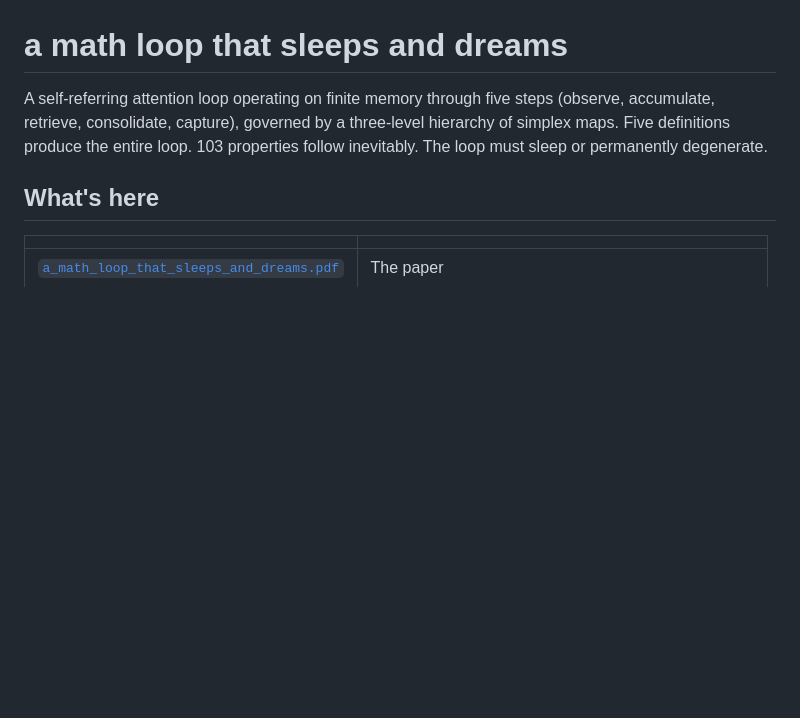
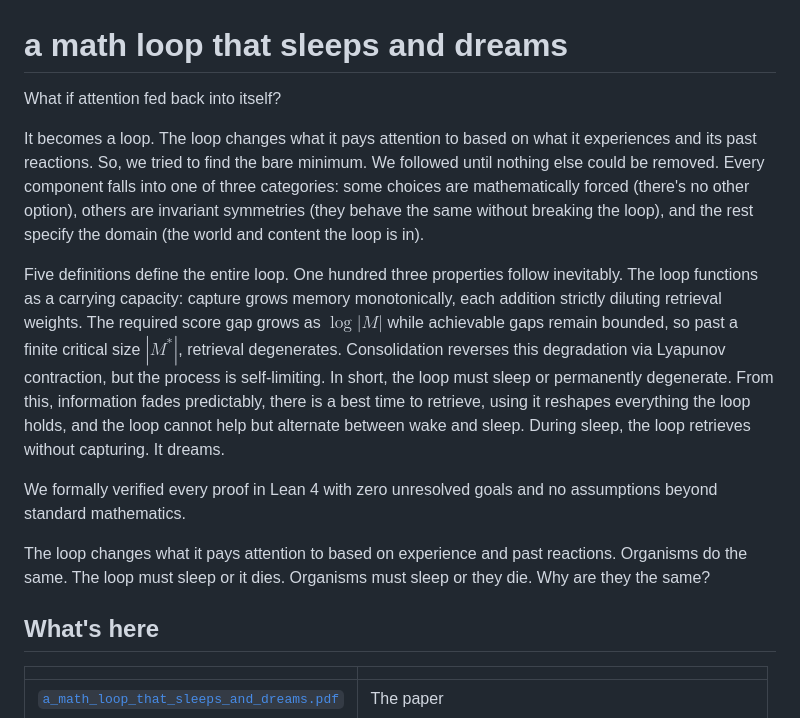
Before and after one commit to nemustudies/self-attention-loop, a Markdown page: README.md, the part around the change. Rendered like a GitHub page; blank space fills up the shorter version.

```diff
--- a/README.md
+++ b/README.md
@@ -1,10 +1,14 @@
 # a math loop that sleeps and dreams
 
-A self-referring attention loop operating on finite memory through five steps
-(observe, accumulate, retrieve, consolidate, capture), governed by a
-three-level hierarchy of simplex maps. Five definitions produce the entire
-loop. 103 properties follow inevitably. The loop must sleep or permanently
-degenerate.
+What if attention fed back into itself?
+
+It becomes a loop. The loop changes what it pays attention to based on what it experiences and its past reactions. So, we tried to find the bare minimum. We followed until nothing else could be removed. Every component falls into one of three categories: some choices are mathematically forced (there's no other option), others are invariant symmetries (they behave the same without breaking the loop), and the rest specify the domain (the world and content the loop is in).
+
+Five definitions define the entire loop. One hundred three properties follow inevitably. The loop functions as a carrying capacity: capture grows memory monotonically, each addition strictly diluting retrieval weights. The required score gap grows as $\log|M|$ while achievable gaps remain bounded, so past a finite critical size $|M^*|$, retrieval degenerates. Consolidation reverses this degradation via Lyapunov contraction, but the process is self-limiting. In short, the loop must sleep or permanently degenerate. From this, information fades predictably, there is a best time to retrieve, using it reshapes everything the loop holds, and the loop cannot help but alternate between wake and sleep. During sleep, the loop retrieves without capturing. It dreams.
+
+We formally verified every proof in Lean 4 with zero unresolved goals and no assumptions beyond standard mathematics.
+
+The loop changes what it pays attention to based on experience and past reactions. Organisms do the same. The loop must sleep or it dies. Organisms must sleep or they die. Why are they the same?
 
 ## What's here
 
```
